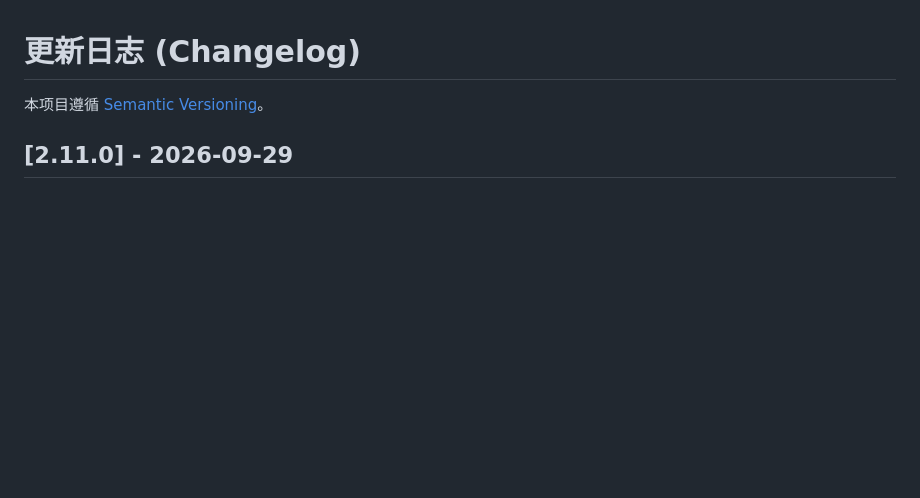
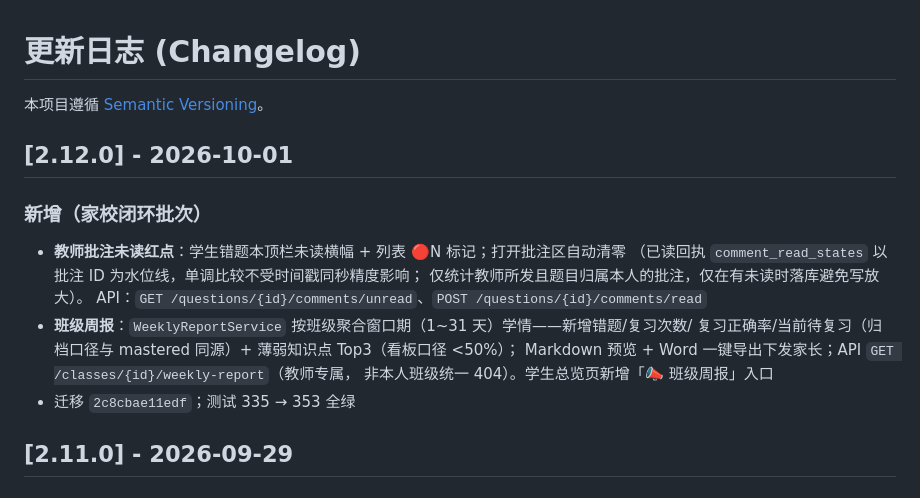
Before and after one commit to lii-lii321/Math_Tutor_RAG, a Markdown page: CHANGELOG.md, the part around the change. Drawn GitHub-style; blank space fills up the shorter version.

Commit message:
docs(changelog): 2.12.0 家校闭环批次（未读红点 + 班级周报）

```diff
--- a/CHANGELOG.md
+++ b/CHANGELOG.md
@@ -1,6 +1,19 @@
 # 更新日志 (Changelog)
 
 本项目遵循 [Semantic Versioning](https://semver.org/)。
+
+## [2.12.0] - 2026-10-01
+
+### 新增（家校闭环批次）
+- **教师批注未读红点**：学生错题本顶栏未读横幅 + 列表 🔴N 标记；打开批注区自动清零
+  （已读回执 `comment_read_states` 以批注 ID 为水位线，单调比较不受时间戳同秒精度影响；
+  仅统计教师所发且题目归属本人的批注，仅在有未读时落库避免写放大）。
+  API：`GET /questions/{id}/comments/unread`、`POST /questions/{id}/comments/read`
+- **班级周报**：`WeeklyReportService` 按班级聚合窗口期（1~31 天）学情——新增错题/复习次数/
+  复习正确率/当前待复习（归档口径与 mastered 同源）+ 薄弱知识点 Top3（看板口径 <50%）；
+  Markdown 预览 + Word 一键导出下发家长；API `GET /classes/{id}/weekly-report`（教师专属，
+  非本人班级统一 404）。学生总览页新增「📣 班级周报」入口
+- 迁移 `2c8cbae11edf`；测试 335 → 353 全绿
 
 ## [2.11.0] - 2026-09-29
 
```
